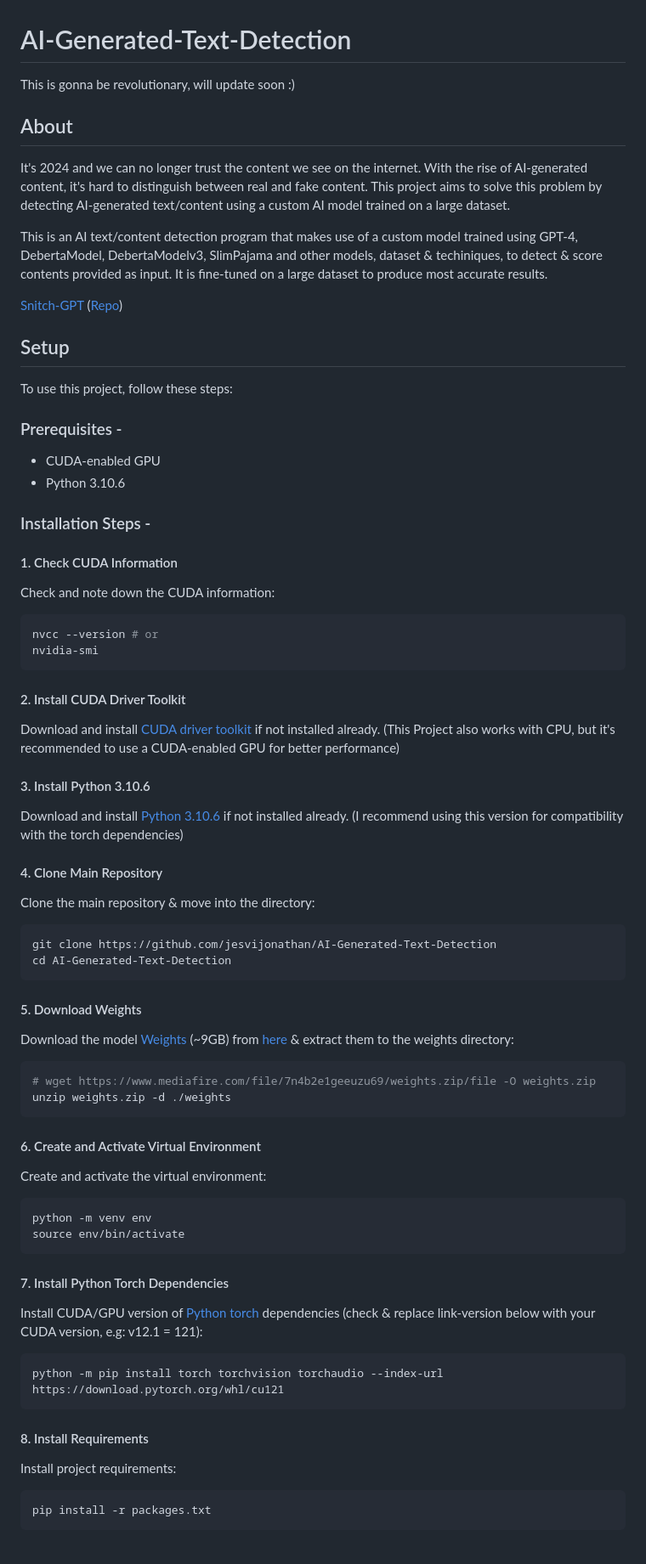
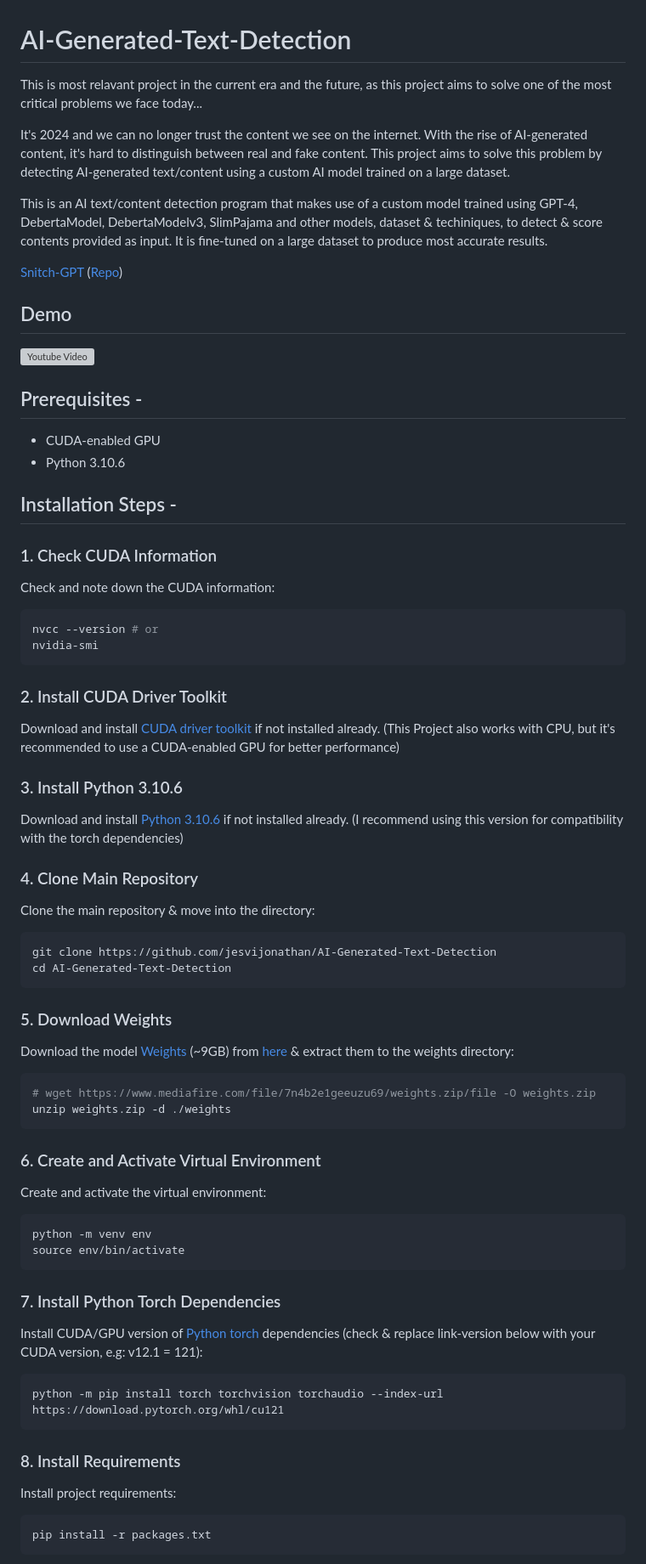
Before and after one commit to jesvijonathan/AI-Generated-Text-Detection, a Markdown page: README.md, the part around the change printed below. Shown: that part at 85% size. Rendered like a GitHub page; grey boxes are pictures that could not be loaded.

````diff
--- a/README.md
+++ b/README.md
@@ -1,8 +1,6 @@
 # AI-Generated-Text-Detection
 
-This is gonna be revolutionary, will update soon :)
-
-## About
+This is most relavant project in the current era and the future, as this project aims to solve one of the most critical problems we face today...
 
 It's 2024 and we can no longer trust the content we see on the internet. With the rise of AI-generated content, it's hard to distinguish between real and fake content. This project aims to solve this problem by detecting AI-generated text/content using a custom AI model trained on a large dataset.
 
@@ -10,18 +8,18 @@ This is an AI text/content detection program that makes use of a custom model tr
 
 [Snitch-GPT](https://snitch-gpt.vercel.app) ([Repo](https://github.com/jesvijonathan/Snitch-GPT-Frontend))
 
-## Setup
+## Demo
 
-To use this project, follow these steps:
+![Youtube Video](https://img.youtube.com/vi/1Q1Q1Q1Q1Q1/maxresdefault.jpg)
 
-### Prerequisites -
+## Prerequisites -
 
 - CUDA-enabled GPU
 - Python 3.10.6
 
-### Installation Steps -
+## Installation Steps -
 
-#### 1. Check CUDA Information
+### 1. Check CUDA Information
 
 Check and note down the CUDA information:
 
@@ -30,17 +28,17 @@ nvcc --version # or
 nvidia-smi
 ```
 
-#### 2. Install CUDA Driver Toolkit
+### 2. Install CUDA Driver Toolkit
 
 Download and install [CUDA driver toolkit](https://developer.nvidia.com/cuda-toolkit) if not installed already.
 (This Project also works with CPU, but it's recommended to use a CUDA-enabled GPU for better performance)
 
-#### 3. Install Python 3.10.6
+### 3. Install Python 3.10.6
 
 Download and install [Python 3.10.6](https://www.python.org/downloads/release/python-3106) if not installed already.
 (I recommend using this version for compatibility with the torch dependencies)
 
-#### 4. Clone Main Repository
+### 4. Clone Main Repository
 
 Clone the main repository & move into the directory:
 
@@ -49,7 +47,7 @@ git clone https://github.com/jesvijonathan/AI-Generated-Text-Detection
 cd AI-Generated-Text-Detection
 ```
 
-#### 5. Download Weights
+### 5. Download Weights
 
 Download the model [Weights](https://www.mediafire.com/file/7n4b2e1geeuzu69/weights.zip/file) (~9GB) from [here](https://www.mediafire.com/file/7n4b2e1geeuzu69/weights.zip/file) & extract them to the weights directory:
 
@@ -58,7 +56,7 @@ Download the model [Weights](https://www.mediafire.com/file/7n4b2e1geeuzu69/weig
 unzip weights.zip -d ./weights
 ```
 
-#### 6. Create and Activate Virtual Environment
+### 6. Create and Activate Virtual Environment
 
 Create and activate the virtual environment:
 
@@ -67,7 +65,7 @@ python -m venv env
 source env/bin/activate
 ```
 
-#### 7. Install Python Torch Dependencies
+### 7. Install Python Torch Dependencies
 
 Install CUDA/GPU version of [Python torch](https://pytorch.org/get-started/locally/) dependencies (check & replace link-version below with your CUDA version, e.g: v12.1 = 121):
 
@@ -75,7 +73,7 @@ Install CUDA/GPU version of [Python torch](https://pytorch.org/get-started/local
 python -m pip install torch torchvision torchaudio --index-url https://download.pytorch.org/whl/cu121
 ```
 
-#### 8. Install Requirements
+### 8. Install Requirements
 
 Install project requirements:
 
````
Also changed, not shown: other parts of README.md (+40 -7 lines).
